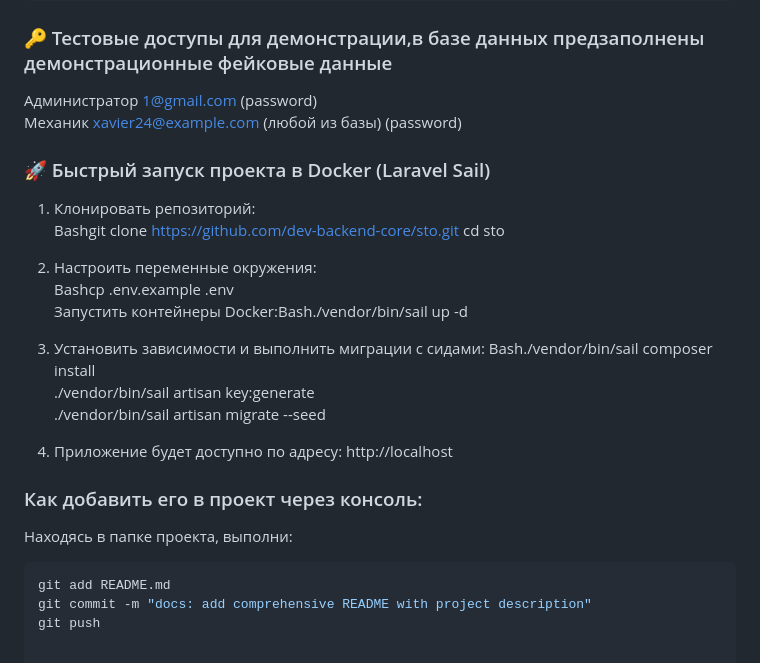
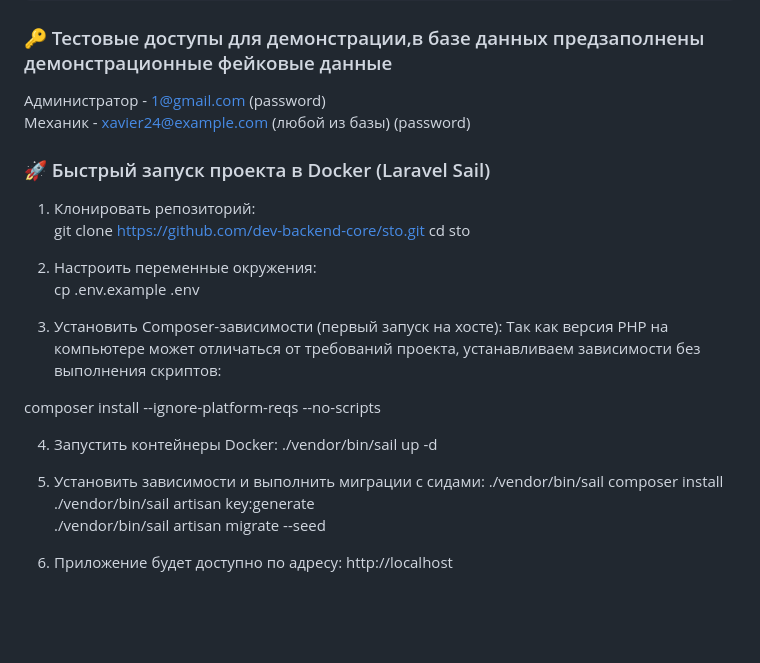
Before and after one commit to dev-backend-core/sto, a Markdown page: README.md, the part around the change. GitHub-like rendering; blank space fills up the shorter version.

````diff
--- a/README.md
+++ b/README.md
@@ -52,30 +52,28 @@
 ```
 
 ### 🔑 Тестовые доступы для демонстрации,в базе данных предзаполнены демонстрационные фейковые данные
-Администратор 1@gmail.com (password) <br>
-Механик xavier24@example.com (любой из базы) (password)
+Администратор - 1@gmail.com (password) <br>
+Механик - xavier24@example.com (любой из базы) (password)
 
 ### 🚀 Быстрый запуск проекта в Docker (Laravel Sail)
 1) Клонировать репозиторий: <br>
-Bashgit clone [https://github.com/dev-backend-core/sto.git](https://github.com/dev-backend-core/sto.git)
+git clone https://github.com/dev-backend-core/sto.git
 cd sto
 
 2) Настроить переменные окружения:  <br>
-Bashcp .env.example .env <br>
-Запустить контейнеры Docker:Bash./vendor/bin/sail up -d
+cp .env.example .env <br>
 
-3) Установить зависимости и выполнить миграции с сидами:
-Bash./vendor/bin/sail composer install <br>
+3) Установить Composer-зависимости (первый запуск на хосте):
+Так как версия PHP на компьютере может отличаться от требований проекта, устанавливаем зависимости без выполнения скриптов:
+
+composer install --ignore-platform-reqs --no-scripts
+
+4) Запустить контейнеры Docker:
+./vendor/bin/sail up -d
+
+5) Установить зависимости и выполнить миграции с сидами:
+./vendor/bin/sail composer install <br>
 ./vendor/bin/sail artisan key:generate  <br>
 ./vendor/bin/sail artisan migrate --seed  <br>
 
-4) Приложение будет доступно по адресу: http://localhost
-
-
-### Как добавить его в проект через консоль:
-Находясь в папке проекта, выполни:
-
-```bash
-git add README.md
-git commit -m "docs: add comprehensive README with project description"
-git push
+6) Приложение будет доступно по адресу: http://localhost
````
